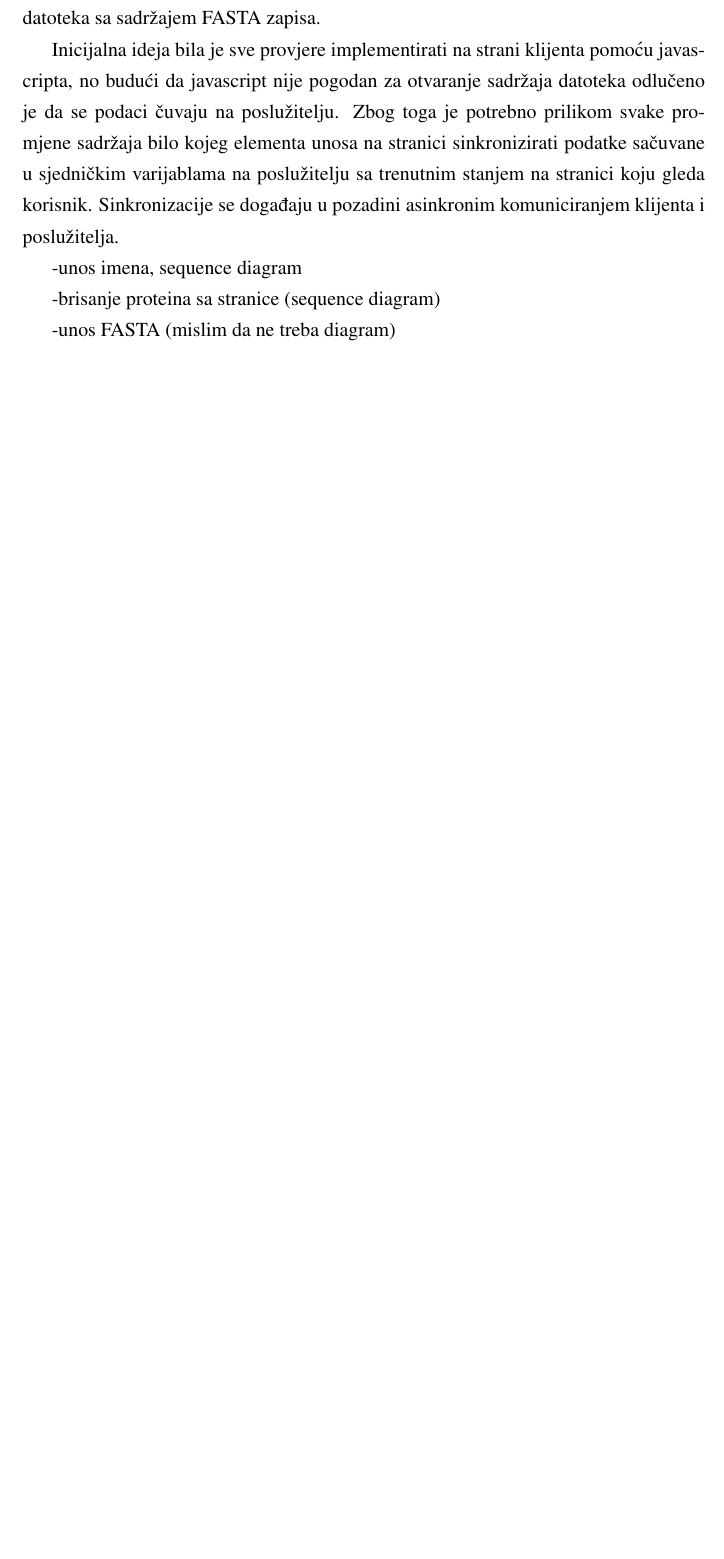
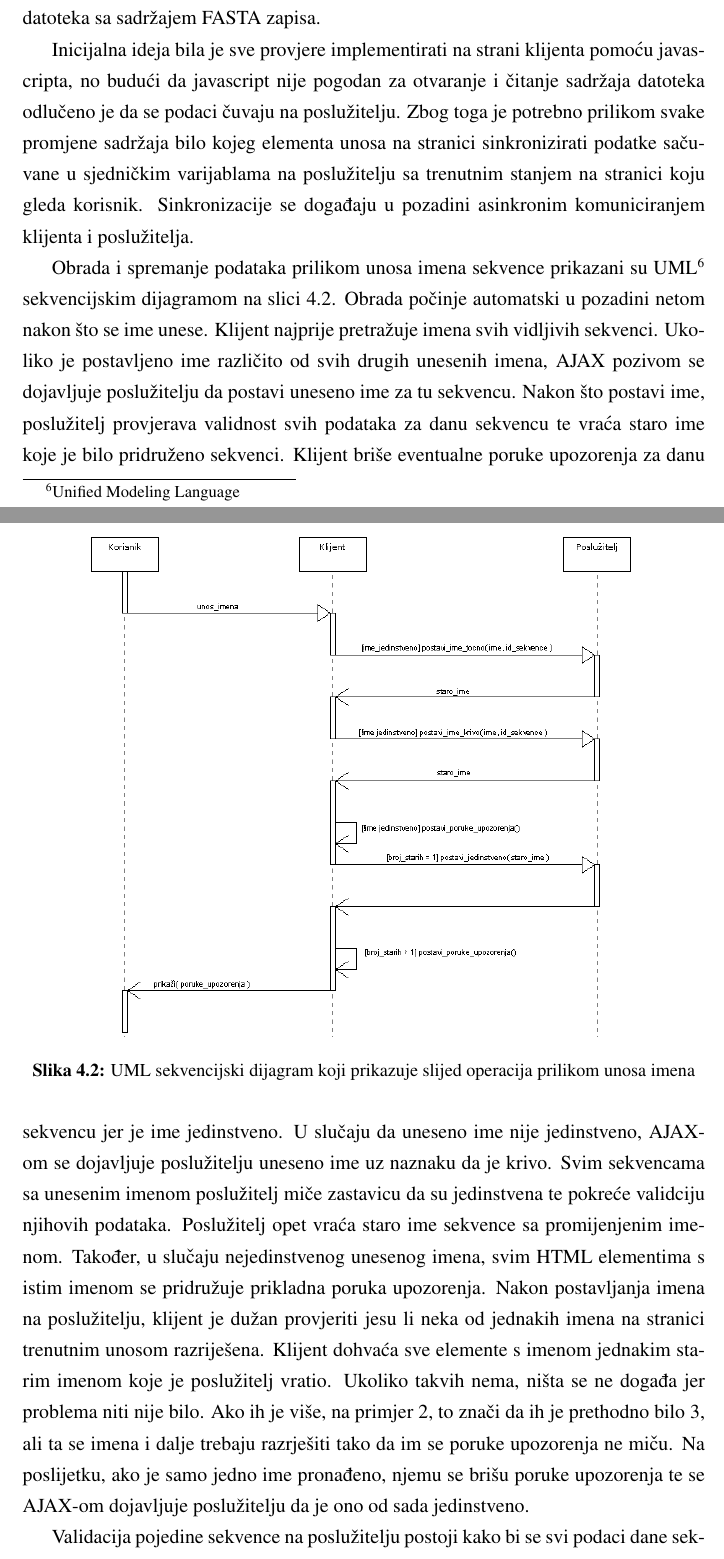
Before and after one commit to islijepcevic/zavrsni-rad_orthobalancer, a LaTeX thesis (zavrsni.tex, which reads chapters/implementacija.tex): part of page 20 of 25 before the commit and two parts of pages 20 and 21 of 27 after it, the two joined at a grey line, cut so that both start at the same text, the shorter picture padded with empty space. Compiled offline with pdfLaTeX.

Commit message:
unosenje imena

```diff
--- a/chapters/implementacija.tex
+++ b/chapters/implementacija.tex
@@ -372,16 +372,46 @@ stranici moguće je dodavati dinamički. Sam FASTA zapis se može izravno upisat
 površinu za unos teksta, ili se može predati datoteka sa sadržajem FASTA zapisa.
 
 Inicijalna ideja bila je sve provjere implementirati na strani klijenta pomoću
-javascripta, no budući da javascript nije pogodan za otvaranje sadržaja datoteka
-odlučeno je da se podaci čuvaju na poslužitelju. Zbog toga je potrebno prilikom
-svake promjene sadržaja bilo kojeg elementa unosa na stranici sinkronizirati
-podatke sačuvane u sjedničkim varijablama na poslužitelju sa trenutnim stanjem
-na stranici koju gleda korisnik. Sinkronizacije se događaju u pozadini
-asinkronim komuniciranjem klijenta i poslužitelja.
+javascripta, no budući da javascript nije pogodan za otvaranje i čitanje
+sadržaja datoteka odlučeno je da se podaci čuvaju na poslužitelju. Zbog toga je
+potrebno prilikom svake promjene sadržaja bilo kojeg elementa unosa na stranici
+sinkronizirati podatke sačuvane u sjedničkim varijablama na poslužitelju sa
+trenutnim stanjem na stranici koju gleda korisnik. Sinkronizacije se događaju u
+pozadini asinkronim komuniciranjem klijenta i poslužitelja.
 
--unos imena, sequence diagram
+\begin{figure}[h!]
+\centering
+\includegraphics[width=5.3in]{figures/Unos_imena.png}
+\caption{UML sekvencijski dijagram koji prikazuje slijed operacija prilikom
+unosa imena}
+\label{fig:imena}
+\end{figure}
 
--brisanje proteina sa stranice (sequence
-diagram)
+Obrada i spremanje podataka prilikom unosa imena sekvence prikazani su
+UML\footnote{Unified Modeling Language} sekvencijskim dijagramom na slici
+\ref{fig:imena}. Obrada počinje automatski u pozadini netom nakon što se ime
+unese. Klijent najprije pretražuje imena svih vidljivih sekvenci. Ukoliko je
+postavljeno ime različito od svih drugih unesenih imena, AJAX pozivom se
+dojavljuje poslužitelju da postavi uneseno ime za tu sekvencu. Nakon što postavi
+ime, poslužitelj provjerava validnost svih podataka za danu sekvencu te vraća
+staro ime koje je bilo pridruženo sekvenci. Klijent briše eventualne poruke
+upozorenja za danu sekvencu jer je ime jedinstveno. U slučaju da uneseno ime
+nije jedinstveno, AJAX-om se dojavljuje poslužitelju uneseno ime uz naznaku da
+je krivo. Svim sekvencama sa unesenim imenom poslužitelj miče zastavicu da su
+jedinstvena te pokreće validciju njihovih podataka. Poslužitelj opet vraća staro
+ime sekvence sa promijenjenim imenom. Također, u slučaju nejedinstvenog unesenog
+imena, svim HTML elementima s istim imenom se pridružuje prikladna poruka
+upozorenja. Nakon postavljanja imena na poslužitelju, klijent je dužan
+provjeriti jesu li neka od jednakih imena na stranici trenutnim unosom
+razriješena. Klijent dohvaća sve elemente s imenom jednakim starim imenom koje
+je poslužitelj vratio. Ukoliko takvih nema, ništa se ne događa jer problema niti
+nije bilo. Ako ih je više, na primjer 2, to znači da ih je prethodno bilo 3, ali
+ta se imena i dalje trebaju razrješiti tako da im se poruke upozorenja ne miču.
+Na poslijetku, ako je samo jedno ime pronađeno, njemu se brišu poruke upozorenja
+te se AJAX-om dojavljuje poslužitelju da je ono od sada jedinstveno.
 
--unos FASTA (mislim da ne treba diagram)
+%todo -brisanje proteina sa stranice (sequence diagram)
+
+%todo -unos FASTA (mislim da ne treba diagram) (text/file->iframe)
+
+Validacija pojedine sekvence na poslužitelju postoji kako bi se svi podaci dane
```
Also changed, not shown: figures/Unos_imena.png, figures/Unos_imena_uml.png (added), zavrsni.pdf, chapters/implementacija.tex (16 more changed lines).
